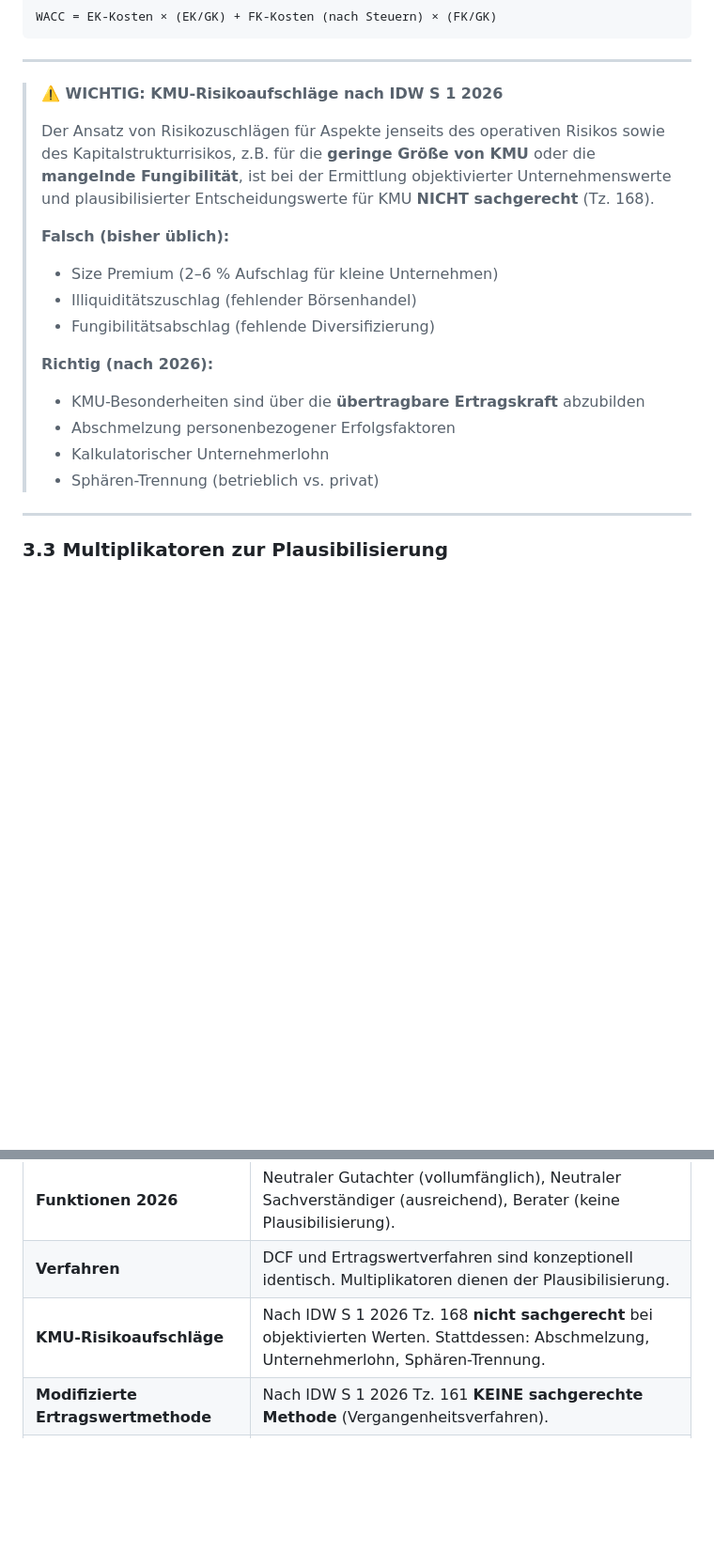
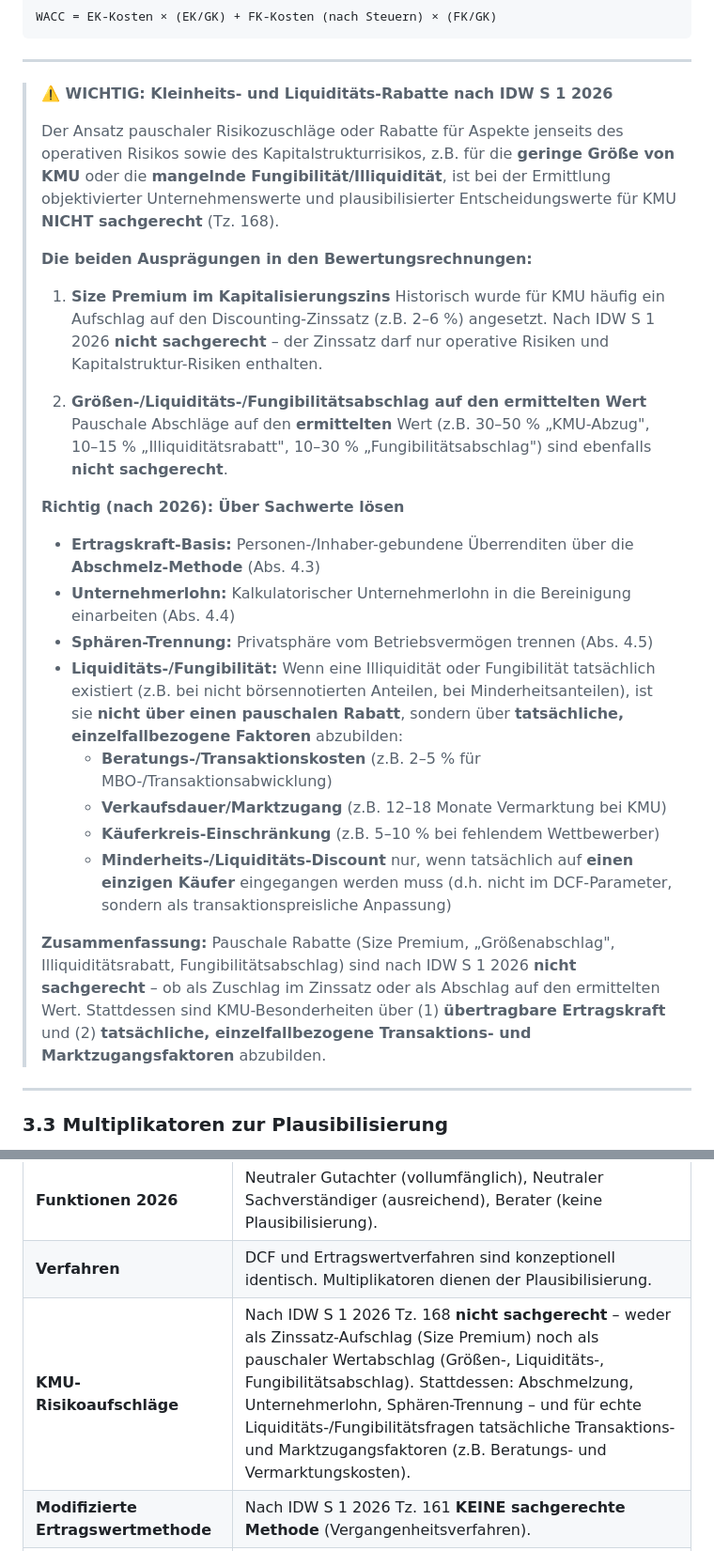
Before and after one commit to Morgenwert/Presentations, a Markdown page: presentations/KMU-Bewertung/Morgenwert_White_Paper_Bewertung_KMU.md, 2 parts joined by grey strips. Shown at 94% size. GitHub-like rendering; blank space fills up the shorter version.

Commit message:
Whitepaper KMU: Auspraegungen von Size Premium und Groessenabschlag in Abschnitt 3.2 aufnehmen (beide nicht sachgerecht); Illiquiditaet/Fungibilitaet ueber echte Transaktionsfaktor

```diff
--- a/presentations/KMU-Bewertung/Morgenwert_White_Paper_Bewertung_KMU.md
+++ b/presentations/KMU-Bewertung/Morgenwert_White_Paper_Bewertung_KMU.md
@@ -166,20 +166,30 @@ WACC = EK-Kosten × (EK/GK) + FK-Kosten (nach Steuern) × (FK/GK)
 
 ---
 
-> **⚠️ WICHTIG: KMU-Risikoaufschläge nach IDW S 1 2026**
+> **⚠️ WICHTIG: Kleinheits- und Liquiditäts-Rabatte nach IDW S 1 2026**
 >
-> Der Ansatz von Risikozuschlägen für Aspekte jenseits des operativen Risikos sowie des Kapitalstrukturrisikos, z.B. für die **geringe Größe von KMU** oder die **mangelnde Fungibilität**, ist bei der Ermittlung objektivierter Unternehmenswerte und plausibilisierter Entscheidungswerte für KMU **NICHT sachgerecht** (Tz. 168).
+> Der Ansatz pauschaler Risikozuschläge oder Rabatte für Aspekte jenseits des operativen Risikos sowie des Kapitalstrukturrisikos, z.B. für die **geringe Größe von KMU** oder die **mangelnde Fungibilität/Illiquidität**, ist bei der Ermittlung objektivierter Unternehmenswerte und plausibilisierter Entscheidungswerte für KMU **NICHT sachgerecht** (Tz. 168).
 >
-> **Falsch (bisher üblich):**
-> - Size Premium (2–6 % Aufschlag für kleine Unternehmen)
-> - Illiquiditätszuschlag (fehlender Börsenhandel)
-> - Fungibilitätsabschlag (fehlende Diversifizierung)
+> **Die beiden Ausprägungen in den Bewertungsrechnungen:**
 >
-> **Richtig (nach 2026):**
-> - KMU-Besonderheiten sind über die **übertragbare Ertragskraft** abzubilden
-> - Abschmelzung personenbezogener Erfolgsfaktoren
-> - Kalkulatorischer Unternehmerlohn
-> - Sphären-Trennung (betrieblich vs. privat)
+> 1. **Size Premium im Kapitalisierungszins**
+>    Historisch wurde für KMU häufig ein Aufschlag auf den Discounting-Zinssatz (z.B. 2–6 %) angesetzt. Nach IDW S 1 2026 **nicht sachgerecht** – der Zinssatz darf nur operative Risiken und Kapitalstruktur-Risiken enthalten.
+>
+> 2. **Größen-/Liquiditäts-/Fungibilitätsabschlag auf den ermittelten Wert**
+>    Pauschale Abschläge auf den **ermittelten** Wert (z.B. 30–50 % „KMU-Abzug", 10–15 % „Illiquiditätsrabatt", 10–30 % „Fungibilitätsabschlag") sind ebenfalls **nicht sachgerecht**.
+>
+> **Richtig (nach 2026): Über Sachwerte lösen**
+> - **Ertragskraft-Basis:** Personen-/Inhaber-gebundene Überrenditen über die **Abschmelz-Methode** (Abs. 4.3)
+> - **Unternehmerlohn:** Kalkulatorischer Unternehmerlohn in die Bereinigung einarbeiten (Abs. 4.4)
+> - **Sphären-Trennung:** Privatsphäre vom Betriebsvermögen trennen (Abs. 4.5)
+> - **Liquiditäts-/Fungibilität:** Wenn eine Illiquidität oder Fungibilität tatsächlich existiert (z.B. bei nicht börsennotierten Anteilen, bei Minderheitsanteilen), ist sie **nicht über einen pauschalen Rabatt**, sondern über **tatsächliche, einzelfallbezogene Faktoren** abzubilden:
+>   - **Beratungs-/Transaktionskosten** (z.B. 2–5 % für MBO-/Transaktionsabwicklung)
+>   - **Verkaufsdauer/Marktzugang** (z.B. 12–18 Monate Vermarktung bei KMU)
+>   - **Käuferkreis-Einschränkung** (z.B. 5–10 % bei fehlendem Wettbewerber)
+>   - **Minderheits-/Liquiditäts-Discount** nur, wenn tatsächlich auf **einen einzigen Käufer** eingegangen werden muss (d.h. nicht im DCF-Parameter, sondern als transaktionspreisliche Anpassung)
+>
+> **Zusammenfassung:**
+> Pauschale Rabatte (Size Premium, „Größenabschlag", Illiquiditätsrabatt, Fungibilitätsabschlag) sind nach IDW S 1 2026 **nicht sachgerecht** – ob als Zuschlag im Zinssatz oder als Abschlag auf den ermittelten Wert. Stattdessen sind KMU-Besonderheiten über (1) **übertragbare Ertragskraft** und (2) **tatsächliche, einzelfallbezogene Transaktions- und Marktzugangsfaktoren** abzubilden.
 
 ---
 
@@ -474,7 +484,7 @@ Die Bewertung von kleinen und mittleren Unternehmen erfordert ein fundiertes Ver
 | **Wertkonzepte 2026** | Objektivierter Wert (atomistische Anteilseigner) vs. Plausibilisierter Entscheidungswert (spezifische Entscheider). Subjektiver Wert entfällt. |
 | **Funktionen 2026** | Neutraler Gutachter (vollumfänglich), Neutraler Sachverständiger (ausreichend), Berater (keine Plausibilisierung). |
 | **Verfahren** | DCF und Ertragswertverfahren sind konzeptionell identisch. Multiplikatoren dienen der Plausibilisierung. |
-| **KMU-Risikoaufschläge** | Nach IDW S 1 2026 Tz. 168 **nicht sachgerecht** bei objektivierten Werten. Stattdessen: Abschmelzung, Unternehmerlohn, Sphären-Trennung. |
+| **KMU-Risikoaufschläge** | Nach IDW S 1 2026 Tz. 168 **nicht sachgerecht** – weder als Zinssatz-Aufschlag (Size Premium) noch als pauschaler Wertabschlag (Größen-, Liquiditäts-, Fungibilitätsabschlag). Stattdessen: Abschmelzung, Unternehmerlohn, Sphären-Trennung – und für echte Liquiditäts-/Fungibilitätsfragen tatsächliche Transaktions- und Marktzugangsfaktoren (z.B. Beratungs- und Vermarktungskosten). |
 | **Modifizierte Ertragswertmethode** | Nach IDW S 1 2026 Tz. 161 **KEINE sachgerechte Methode** (Vergangenheitsverfahren). |
 | **Übertragbare Ertragskraft** | Kernstück der KMU-Bewertung. Nur nachhaltig übertragbare Erträge sind voll zu bewerten. |
 | **Abschmelz-Methode** | Bei inhabergeprägten KMU sind personenbezogene Erfolgsfaktoren über einen endlichen Zeitraum abzuschmelzen. |
```
